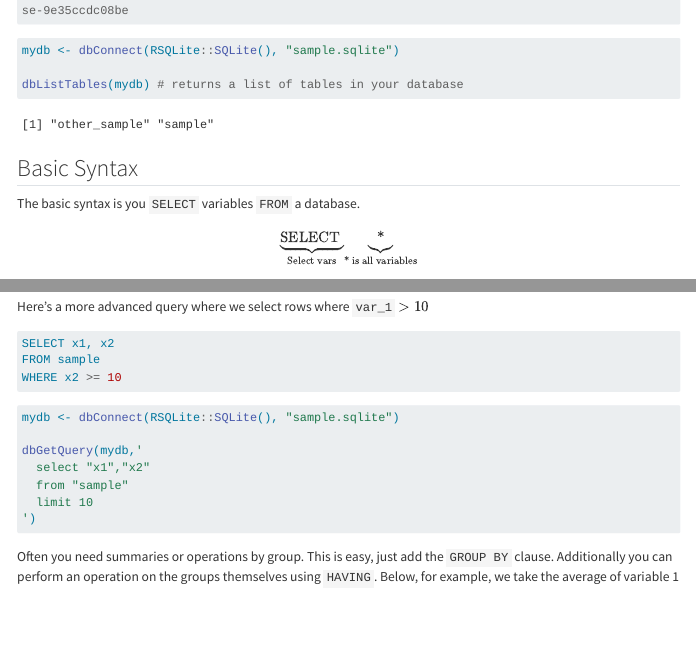
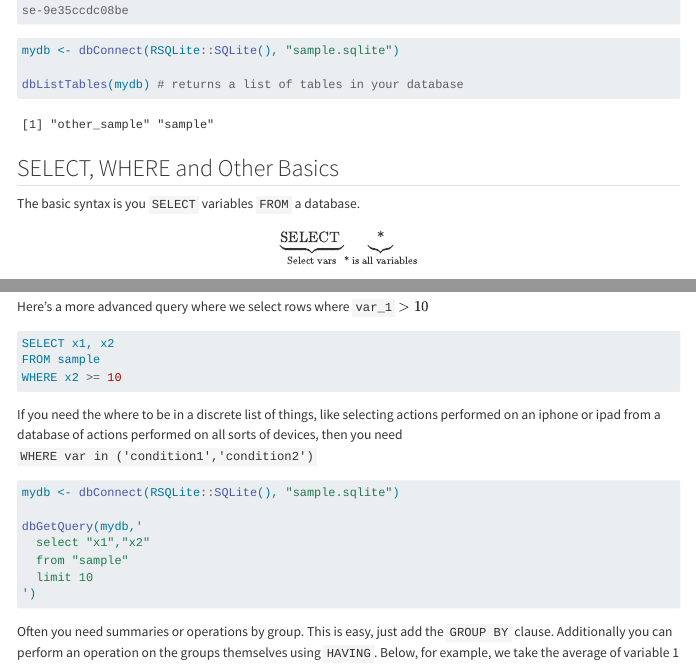
Before and after one commit to sdr1/DataScienceNotes, a Quarto document (SQL-published-version.qmd): the page in a window 1100 px wide, from 790 px down, and a second part further down, joined at a grey line. Rendered offline with R 4.5, knitr and Pandoc in place of Quarto, with nearby package versions; code that draws random numbers runs with fixed seeds of ours; menus at the side of the page are left out; long lines of code are wrapped.

Commit message:
More informative headers

````diff
--- a/SQL-published-version.qmd
+++ b/SQL-published-version.qmd
@@ -74,7 +74,7 @@ mydb <- dbConnect(RSQLite::SQLite(), "sample.sqlite")
 dbListTables(mydb) # returns a list of tables in your database
 ```
 
-## Basic Syntax
+## SELECT, WHERE and Other Basics
 
 The basic syntax is you `SELECT` variables `FROM` a database.
 
@@ -118,6 +118,8 @@ FROM sample
 WHERE x2 >= 10
 ```
 
+If you need the where to be in a discrete list of things, like selecting actions performed on an iphone or ipad from a database of actions performed on all sorts of devices, then you need `WHERE var in ('condition1','condition2')`
+
 ```{r see above query, connection = "mydb", eval = F}
 mydb <- dbConnect(RSQLite::SQLite(), "sample.sqlite")
 
@@ -128,7 +130,7 @@ dbGetQuery(mydb,'
 ')
 ```
 
-Often you need summaries or operations by group. This is easy, just add the `GROUP BY` clause. Additionally you can perform an operation on the groups themselves using `HAVING`. Below, for example, we take the average of variable 1 by group having var2 \> 2
+Often you need summaries or operations by group. This is easy, just add the `GROUP BY` clause. Additionally you can perform an operation on the groups themselves using `HAVING`. Below, for example, we take the average of variable 1 by group having var2 $> 2$
 
 ```{sql, eval = F}
 SELECT avg(var1)
````
